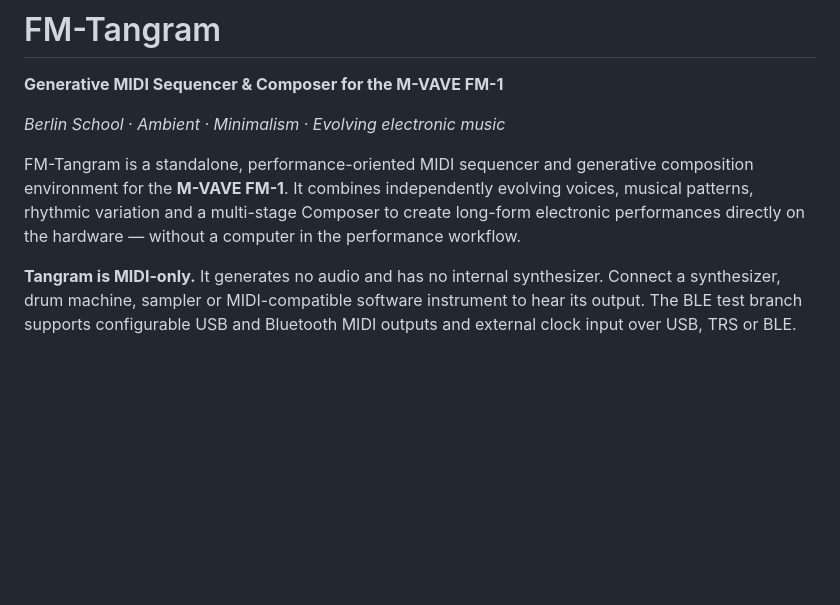
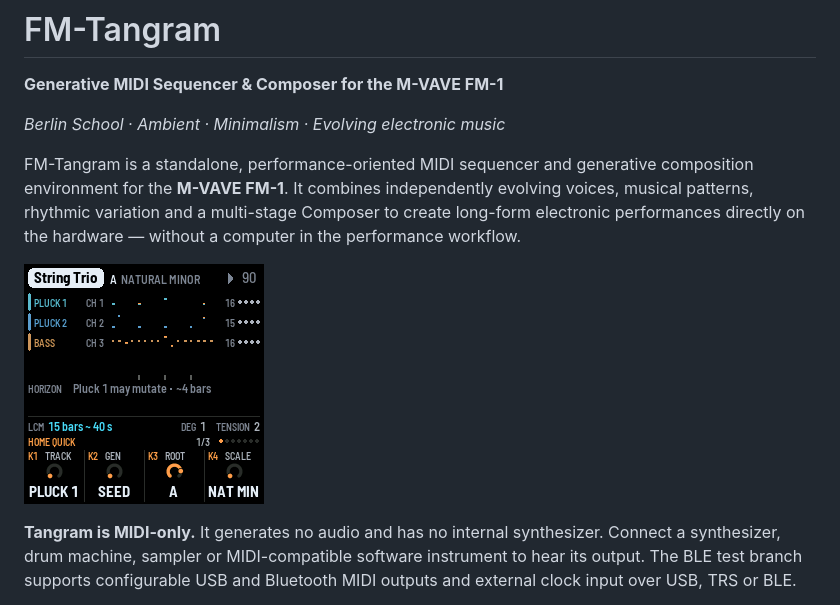
Before and after one commit to Mr-Roboto/fm1-tangram, a Markdown page: README.md, the part around the change. Drawn GitHub-style; pictures changed too: docs/img/tangram-home.png (added); blank space fills up the shorter version.

Commit message:
docs: add native Tangram HOME screen screenshot

```diff
--- a/README.md
+++ b/README.md
@@ -7,6 +7,8 @@
 *Berlin School · Ambient · Minimalism · Evolving electronic music*
 
 FM-Tangram is a standalone, performance-oriented MIDI sequencer and generative composition environment for the **M-VAVE FM-1**. It combines independently evolving voices, musical patterns, rhythmic variation and a multi-stage Composer to create long-form electronic performances directly on the hardware — without a computer in the performance workflow.
+
+![Tangram 1.0 HOME screen — CLASSIC theme, default String Trio project](docs/img/tangram-home.png)
 
 **Tangram is MIDI-only.** It generates no audio and has no internal synthesizer. Connect a synthesizer, drum machine, sampler or MIDI-compatible software instrument to hear its output. The BLE test branch supports configurable USB and Bluetooth MIDI outputs and external clock input over USB, TRS or BLE.
 
```
